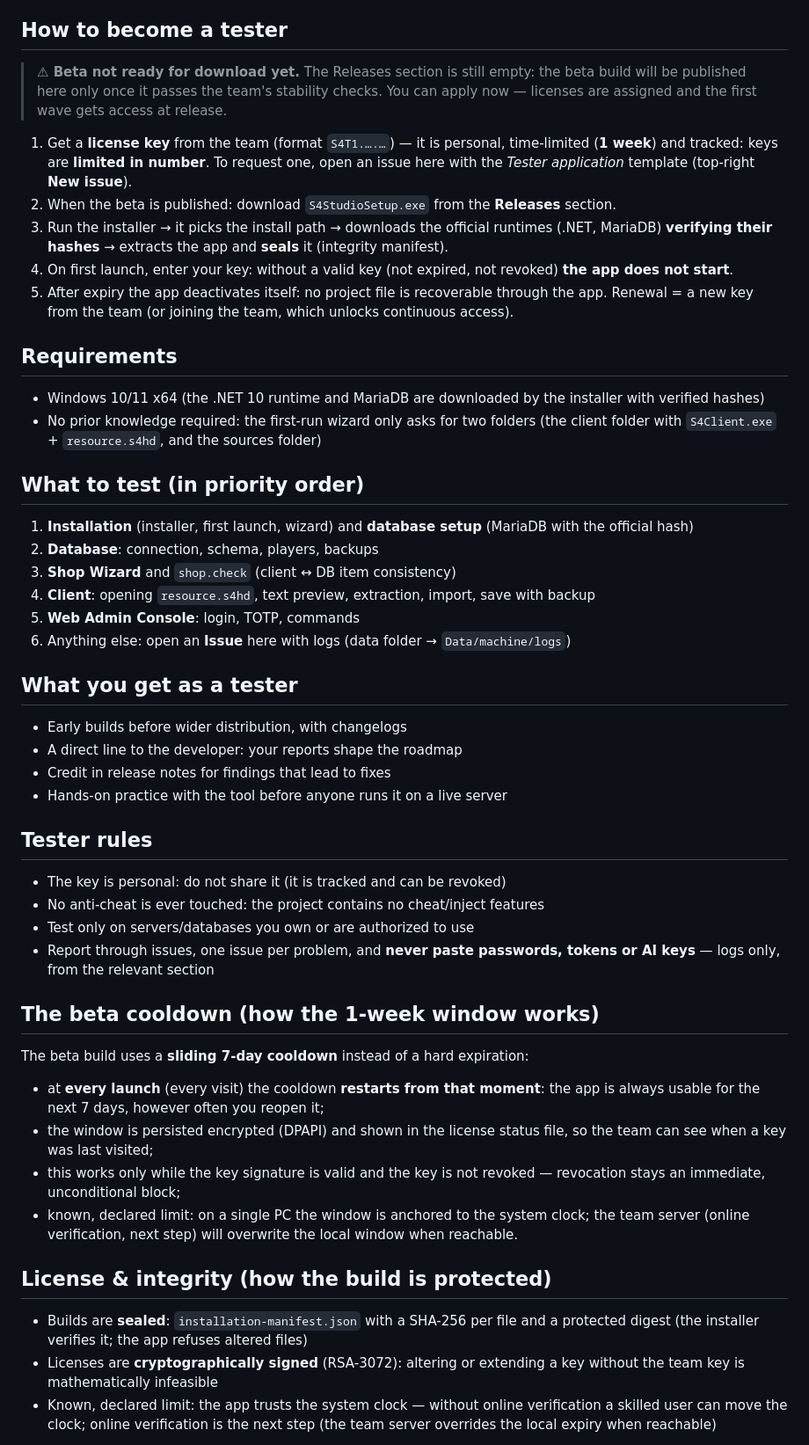
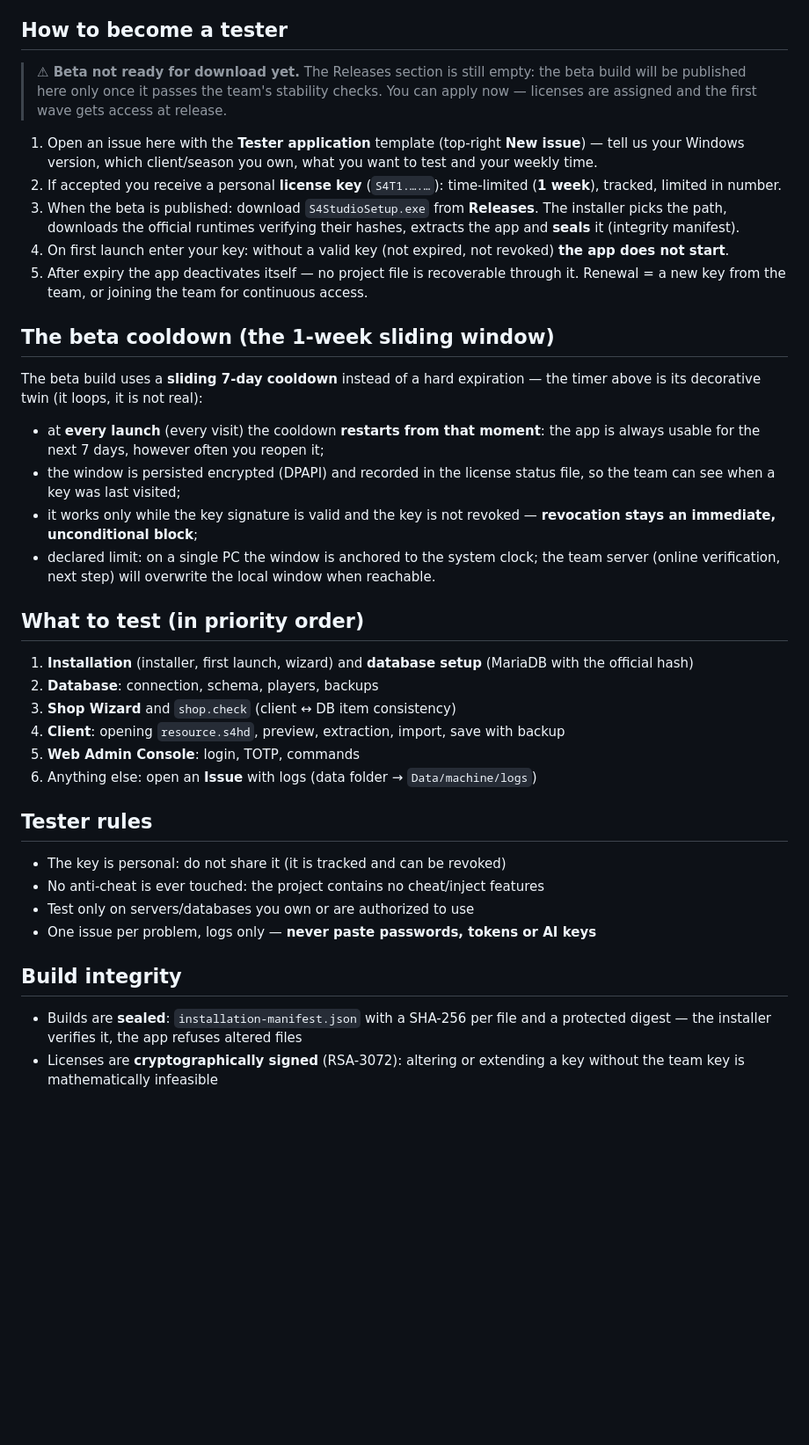
Before and after one commit to Suplic0z05/S4Studio-Pubblic-Test-, a Markdown page: README.md, the part around one of its changes. Shown at 88% size. Rendered like a GitHub page; blank space fills up the shorter version.

Commit message:
Professional README: animated (decorative) beta countdown GIF, hub feature matrix from real project analysis, tester perks incl. project stars, badges

```diff
--- a/README.md
+++ b/README.md
@@ -12,73 +58,56 @@ content, packages, plugins, AI assistant and web dashboard.
 ## How to become a tester
 
-> **⚠ Beta not ready for download yet.** The Releases section is still empty: the beta
-> build will be published here only once it passes the team's stability checks.
-> You can apply now — licenses are assigned and the first wave gets access at release.
+> **⚠ Beta not ready for download yet.** The Releases section is still empty: the beta build
+> will be published here only once it passes the team's stability checks. You can apply now —
+> licenses are assigned and the first wave gets access at release.
 
-1. Get a **license key** from the team (format `S4T1.….…`) — it is personal, time-limited
-   (**1 week**) and tracked: keys are **limited in number**. To request one, open an issue
-   here with the *Tester application* template (top-right **New issue**).
-2. When the beta is published: download `S4StudioSetup.exe` from the **Releases** section.
-3. Run the installer → it picks the install path → downloads the official runtimes (.NET,
-   MariaDB) **verifying their hashes** → extracts the app and **seals** it (integrity manifest).
-4. On first launch, enter your key: without a valid key (not expired, not revoked)
-   **the app does not start**.
-5. After expiry the app deactivates itself: no project file is recoverable through the app.
-   Renewal = a new key from the team (or joining the team, which unlocks continuous access).
+1. Open an issue here with the **Tester application** template (top-right **New issue**) — tell us
+   your Windows version, which client/season you own, what you want to test and your weekly time.
+2. If accepted you receive a personal **license key** (`S4T1.….…`): time-limited (**1 week**),
+   tracked, limited in number.
+3. When the beta is published: download `S4StudioSetup.exe` from **Releases**. The installer picks
+   the path, downloads the official runtimes verifying their hashes, extracts the app and **seals**
+   it (integrity manifest).
+4. On first launch enter your key: without a valid key (not expired, not revoked) **the app does
+   not start**.
+5. After expiry the app deactivates itself — no project file is recoverable through it. Renewal =
+   a new key from the team, or joining the team for continuous access.
 
-## Requirements
+## The beta cooldown (the 1-week sliding window)
 
-- Windows 10/11 x64 (the .NET 10 runtime and MariaDB are downloaded by the installer with
-  verified hashes)
-- No prior knowledge required: the first-run wizard only asks for two folders
-  (the client folder with `S4Client.exe` + `resource.s4hd`, and the sources folder)
+The beta build uses a **sliding 7-day cooldown** instead of a hard expiration — the timer above is
+its decorative twin (it loops, it is not real):
+
+- at **every launch** (every visit) the cooldown **restarts from that moment**: the app is always
+  usable for the next 7 days, however often you reopen it;
+- the window is persisted encrypted (DPAPI) and recorded in the license status file, so the team
+  can see when a key was last visited;
+- it works only while the key signature is valid and the key is not revoked — **revocation stays
+  an immediate, unconditional block**;
+- declared limit: on a single PC the window is anchored to the system clock; the team server
+  (online verification, next step) will overwrite the local window when reachable.
 
 ## What to test (in priority order)
 
-1. **Installation** (installer, first launch, wizard) and **database setup**
-   (MariaDB with the official hash)
+1. **Installation** (installer, first launch, wizard) and **database setup** (MariaDB with the
+   official hash)
 2. **Database**: connection, schema, players, backups
 3. **Shop Wizard** and `shop.check` (client ↔ DB item consistency)
-4. **Client**: opening `resource.s4hd`, text preview, extraction, import, save with backup
+4. **Client**: opening `resource.s4hd`, preview, extraction, import, save with backup
 5. **Web Admin Console**: login, TOTP, commands
-6. Anything else: open an **Issue** here with logs (data folder → `Data/machine/logs`)
-
-## What you get as a tester
-
-- Early builds before wider distribution, with changelogs
-- A direct line to the developer: your reports shape the roadmap
-- Credit in release notes for findings that lead to fixes
-- Hands-on practice with the tool before anyone runs it on a live server
+6. Anything else: open an **Issue** with logs (data folder → `Data/machine/logs`)
 
 ## Tester rules
 
 - The key is personal: do not share it (it is tracked and can be revoked)
 - No anti-cheat is ever touched: the project contains no cheat/inject features
 - Test only on servers/databases you own or are authorized to use
-- Report through issues, one issue per problem, and **never paste passwords,
-  tokens or AI keys** — logs only, from the relevant section
+- One issue per problem, logs only — **never paste passwords, tokens or AI keys**
 
-## The beta cooldown (how the 1-week window works)
-
-The beta build uses a **sliding 7-day cooldown** instead of a hard expiration:
-
-- at **every launch** (every visit) the cooldown **restarts from that moment**: the app is
-  always usable for the next 7 days, however often you reopen it;
-- the window is persisted encrypted (DPAPI) and shown in the license status file, so the
-  team can see when a key was last visited;
-- this works only while the key signature is valid and the key is not revoked — revocation
-  stays an immediate, unconditional block;
-- known, declared limit: on a single PC the window is anchored to the system clock; the
-  team server (online verification, next step) will overwrite the local window when
-  reachable.
-
-## License & integrity (how the build is protected)
+## Build integrity
 
 - Builds are **sealed**: `installation-manifest.json` with a SHA-256 per file and a protected
-  digest (the installer verifies it; the app refuses altered files)
-- Licenses are **cryptographically signed** (RSA-3072): altering or extending a key without
-  the team key is mathematically infeasible
-- Known, declared limit: the app trusts the system clock — without online verification a
-  skilled user can move the clock; online verification is the next step (the team server
-  overrides the local expiry when reachable)
+  digest — the installer verifies it, the app refuses altered files
+- Licenses are **cryptographically signed** (RSA-3072): altering or extending a key without the
+  team key is mathematically infeasible
 
```
Also changed, not shown: other parts of README.md (+58 -8 lines), assets/beta-countdown.gif (added).
